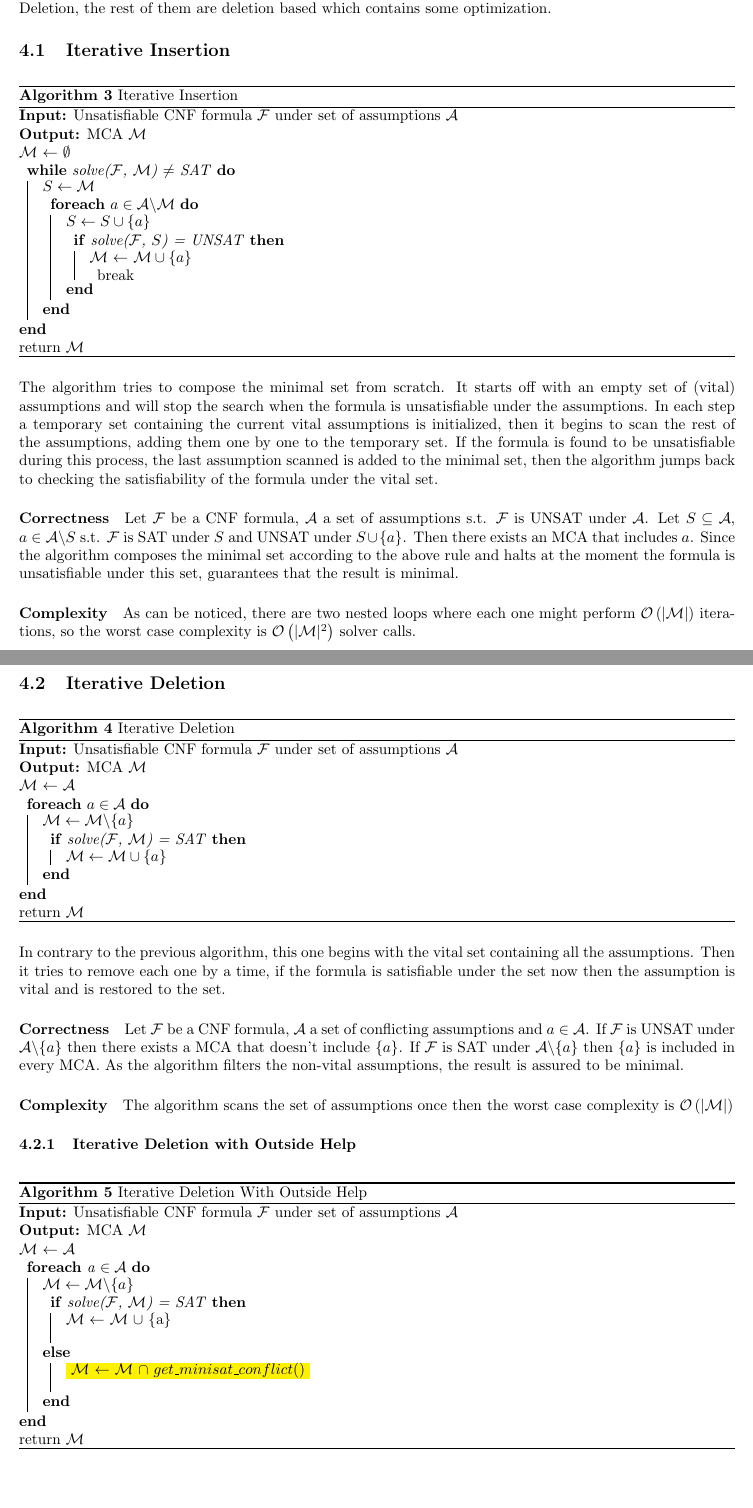
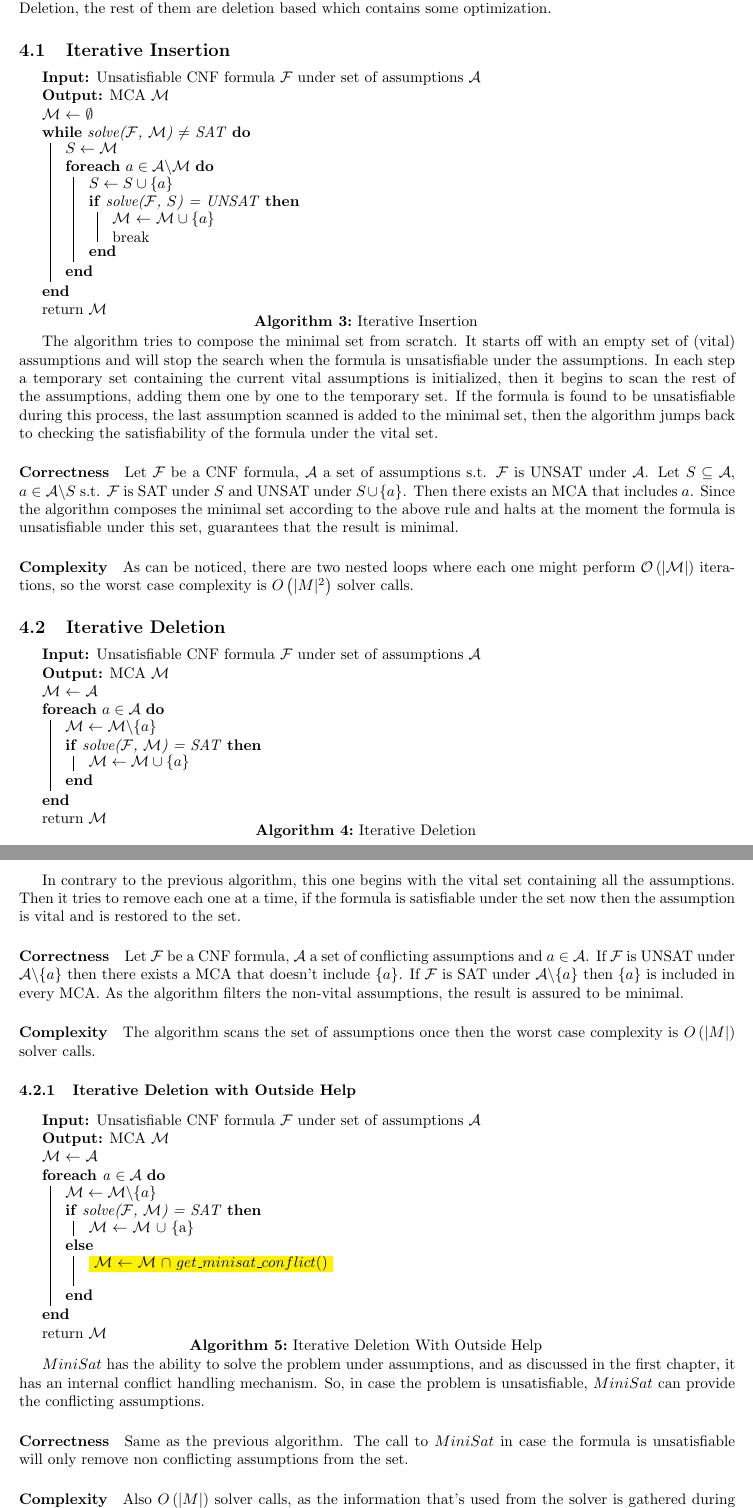
Before and after one commit to shafiknassar/MinisatMCA, a LaTeX paper (mca_paper.tex): two parts of pages 11 and 12 of 14 before the commit and two parts of pages 11 and 12 of 13 after it, joined at a grey line, cut so that both start at the same text, the shorter picture padded with empty space. Compiled offline with pdfLaTeX.

Commit message:
Correctness & complexity for alg. 5

```diff
--- a/mca_paper.tex
+++ b/mca_paper.tex
@@ -2,7 +2,6 @@
 
 \usepackage{fullpage}
 \usepackage[utf8]{inputenc}
-\usepackage{algorithm}
 \usepackage{algorithmic}
 \usepackage{amsfonts}
 \usepackage{graphicx}
@@ -19,6 +18,8 @@
 	pdfborder = {0 0 0}
 }
 \newtheorem{theorem}{Theorem}
+
+\newcommand{\msat}[0]{$MiniSat$ }
 %\newtheorem{lemma}{Lemma}
 %\newtheorem{definition}{Definition}
 %\newtheorem{claim}{Claim}
@@ -270,7 +271,7 @@
 
 	\paragraph{Correctness} Let $ \mathcal{F} $ be a CNF formula, $ \mathcal{A} $ a set of assumptions s.t. $ \mathcal{F} $ is UNSAT under $ \mathcal{A} $. Let $ S \subseteq \mathcal{A} $, $ a \in \mathcal{A} \backslash S $ s.t. $ \mathcal{F} $ is SAT under $ S $ and UNSAT under $ S \cup \{a\} $. Then there exists an MCA that includes $ a $. Since the algorithm composes the minimal set according to the above rule and halts at the moment the formula is unsatisfiable under this set, guarantees that the result is minimal.
 
-	\paragraph{Complexity} As can be noticed, there are two nested loops where each one might perform $ \mathcal{O \left( | M |\right) } $ iterations, so the worst case complexity is $ \mathcal{O \left( | M |^\text{2} \right) } $ solver calls.
+	\paragraph{Complexity} As can be noticed, there are two nested loops where each one might perform $ \mathcal{O \left( | M |\right) } $ iterations, so the worst case complexity is $ O \left( | M |^\text{2} \right) $ solver calls.
 
 
 	\subsection{Iterative Deletion}
@@ -287,11 +288,11 @@
 			return $ \mathcal{M} $
 			\caption{Iterative Deletion}
 		\end{algorithm}
-		In contrary to the previous algorithm, this one begins with the vital set containing all the assumptions. Then it tries to remove each one by a time, if the formula is satisfiable under the set now then the assumption is vital and is restored to the set.
+		In contrary to the previous algorithm, this one begins with the vital set containing all the assumptions. Then it tries to remove each one at a time, if the formula is satisfiable under the set now then the assumption is vital and is restored to the set.
 
 		\paragraph{Correctness} Let $ \mathcal{F} $ be a CNF formula, $ \mathcal{A} $ a set of conflicting assumptions and $  a \in \mathcal{A} $. If $ \mathcal{F} $ is UNSAT under $ \mathcal{A} \backslash \{a\} $ then there exists a MCA that doesn't include $ \{a\} $. If $ \mathcal{F} $ is SAT under $ \mathcal{A} \backslash \{a\} $ then $ \{a\} $ is included in every MCA. As the algorithm filters the non-vital assumptions, the result is assured to be minimal.
 
-		\paragraph{Complexity} The algorithm scans the set of assumptions once then the worst case complexity is $ \mathcal{O \left( | M | \right) } $
+		\paragraph{Complexity} The algorithm scans the set of assumptions once then the worst case complexity is $ O \left( | M | \right)  $ solver calls.
 
 		\subsubsection{Iterative Deletion with Outside Help}
 			\begin{algorithm}[H]
@@ -309,6 +310,12 @@
 				return $ \mathcal{M} $
 				\caption{Iterative Deletion With Outside Help}
 			\end{algorithm}
+
+		\msat has the ability to solve the problem under assumptions, and as discussed in the first chapter, it has an internal conflict handling mechanism. So, in case the problem is unsatisfiable, \msat can provide the conflicting assumptions.
+
+		\paragraph{Correctness} Same as the previous algorithm. The call to \msat in case the formula is unsatisfiable will only remove non conflicting assumptions from the set.
+
+		\paragraph{Complexity} Also $ O \left( | M |\right) $ solver calls, as the information that's used from the solver is gathered during the $ solve $ method. In addition, set operations can be done in constant time.
 
 	\section{Rotation}
 	\subsection{Rotation in Conflicting Clauses}
```
